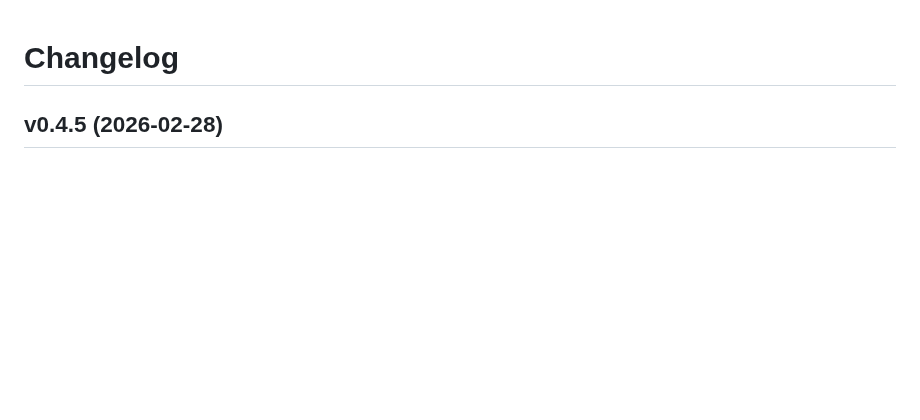
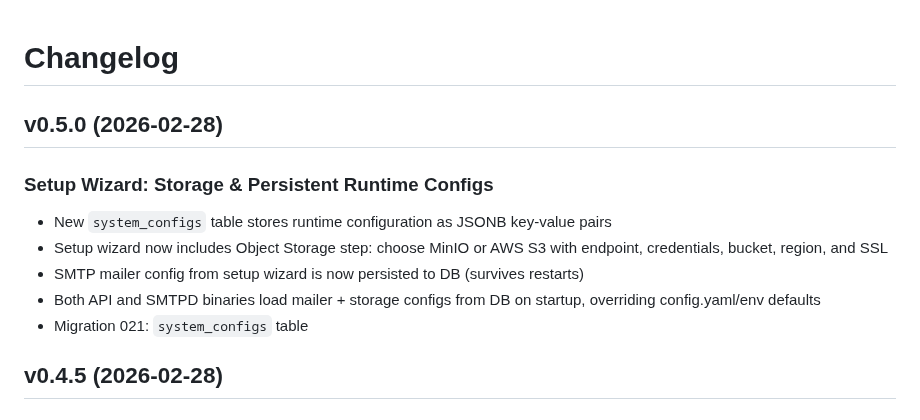
Before and after one commit to AmJaradat01/burnerbyte, a Markdown page: CHANGELOG.md, the part around the change. Rendered like a GitHub page; blank space fills up the shorter version.

Commit message:
chore: prepare v0.5.0 release

```diff
--- a/CHANGELOG.md
+++ b/CHANGELOG.md
@@ -1,4 +1,13 @@
 # Changelog
+
+## v0.5.0 (2026-02-28)
+
+### Setup Wizard: Storage & Persistent Runtime Configs
+- New `system_configs` table stores runtime configuration as JSONB key-value pairs
+- Setup wizard now includes Object Storage step: choose MinIO or AWS S3 with endpoint, credentials, bucket, region, and SSL
+- SMTP mailer config from setup wizard is now persisted to DB (survives restarts)
+- Both API and SMTPD binaries load mailer + storage configs from DB on startup, overriding config.yaml/env defaults
+- Migration 021: `system_configs` table
 
 ## v0.4.5 (2026-02-28)
 
```
